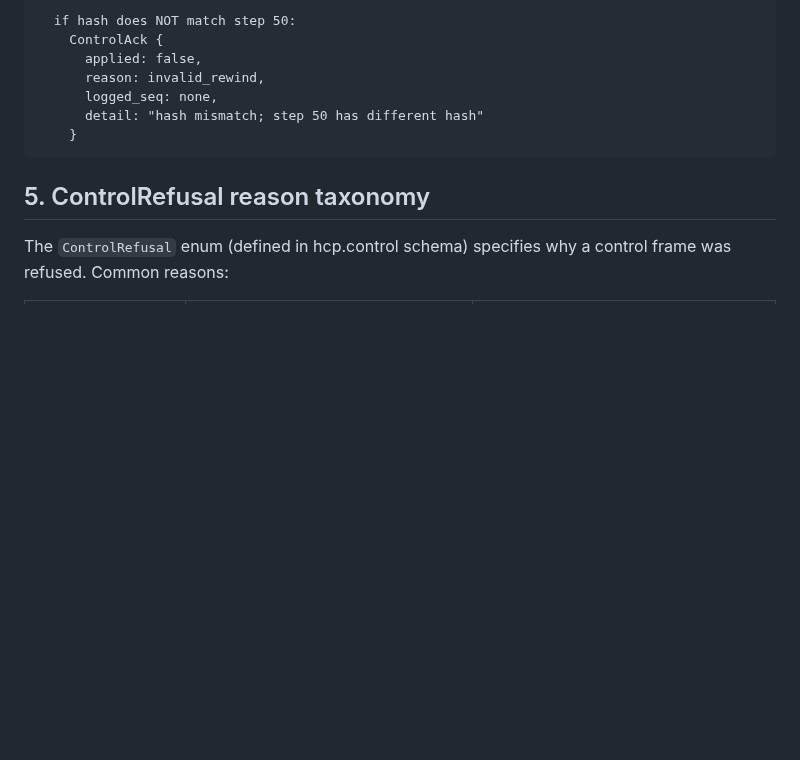
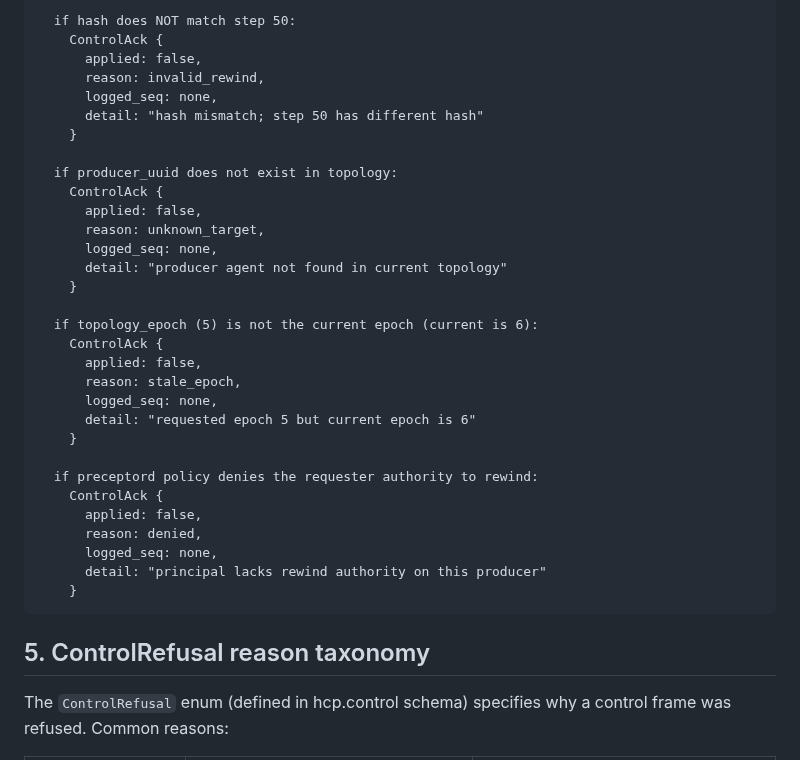
Before and after one commit to peterlodri-sec/vaked-base, a Markdown page: protocol/rfcs/0005-control-frames.md, the part around the change. GitHub-like rendering; blank space fills up the shorter version.

Commit message:
RFC 0005: Enhance RewindControl example with all refusal cases
Extended 4.4 RewindControl example to show:
- Success case: applied=true, control_action logged
- invalid_rewind: hash mismatch with producer step
- unknown_target: producer UUID not found in topology
- stale_epoch: topology_epoch does not match current epoch
- denied: preceptord policy rejects principal authority

This provides comprehensive coverage of all possible ControlRefusal reasons
that apply to RewindControl requests, improving clarity and testability.

https://claude.ai/code/session_018nYvbB2KPgRihmdMPaVZSQ

````diff
--- a/protocol/rfcs/0005-control-frames.md
+++ b/protocol/rfcs/0005-control-frames.md
@@ -368,6 +368,30 @@ Response (same corr <uuid-w>):
       logged_seq: none,
       detail: "hash mismatch; step 50 has different hash"
     }
+
+  if producer_uuid does not exist in topology:
+    ControlAck {
+      applied: false,
+      reason: unknown_target,
+      logged_seq: none,
+      detail: "producer agent not found in current topology"
+    }
+
+  if topology_epoch (5) is not the current epoch (current is 6):
+    ControlAck {
+      applied: false,
+      reason: stale_epoch,
+      logged_seq: none,
+      detail: "requested epoch 5 but current epoch is 6"
+    }
+
+  if preceptord policy denies the requester authority to rewind:
+    ControlAck {
+      applied: false,
+      reason: denied,
+      logged_seq: none,
+      detail: "principal lacks rewind authority on this producer"
+    }
 ```
 
 ## 5. ControlRefusal reason taxonomy
````
